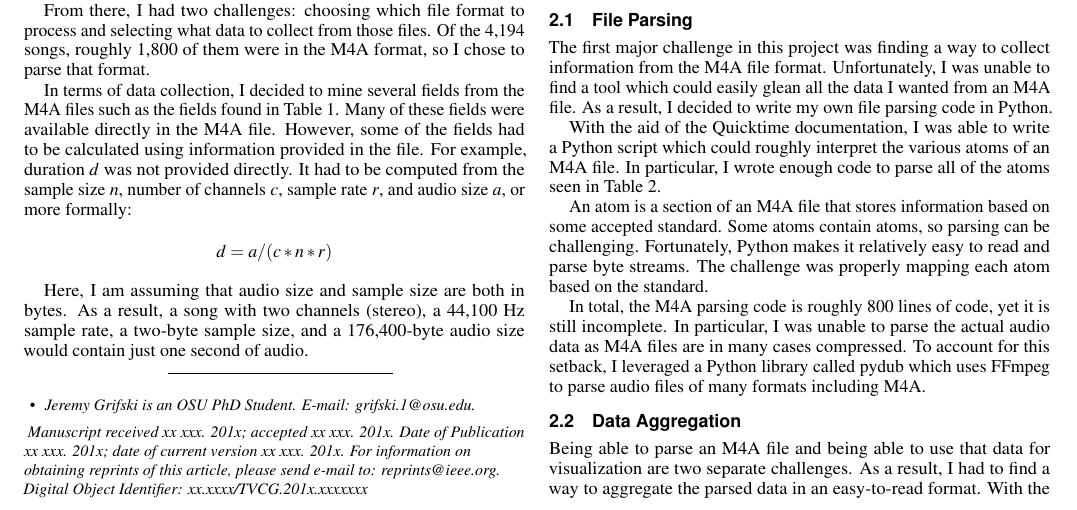
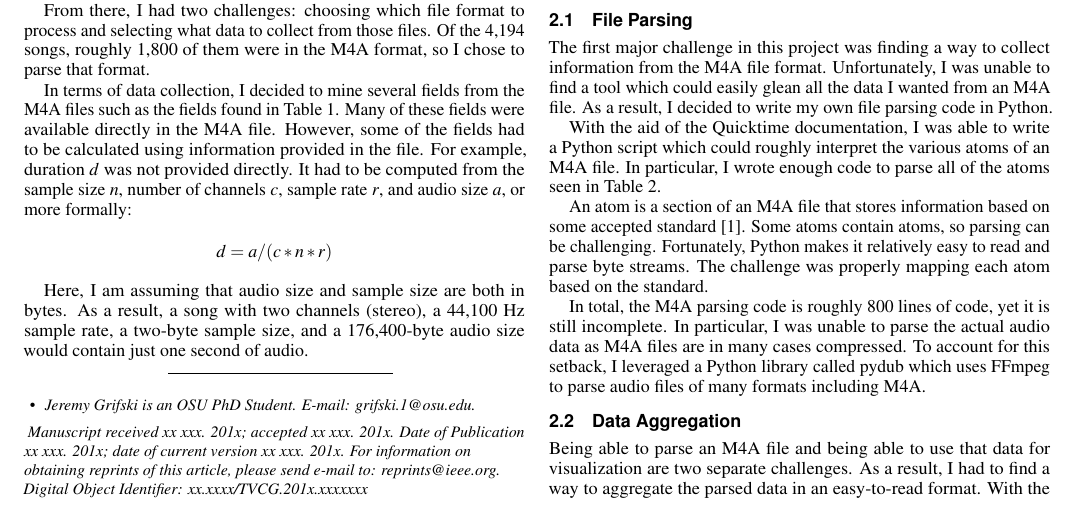
Before and after one commit to jrg94/CSE5539, a LaTeX document (term-project/report/report.tex): part of page 1 of 4, cut so that both start at the same text. Compiled offline with pdfLaTeX.

Commit message:
Added quicktime reference

```diff
--- a/term-project/report/report.tex
+++ b/term-project/report/report.tex
@@ -285,9 +285,9 @@ I wrote enough code to parse all of the atoms seen in \autoref{tab:atoms}.
 \end{table}
 
 An atom is a section of an M4A file that stores information based on some accepted
-standard. Some atoms contain atoms, so parsing can be challenging. Fortunately,
-Python makes it relatively easy to read and parse byte streams. The challenge
-was properly mapping each atom based on the standard.
+standard \cite{Apple:2016:QuickTime}. Some atoms contain atoms, so parsing can
+be challenging. Fortunately, Python makes it relatively easy to read and parse
+byte streams. The challenge was properly mapping each atom based on the standard.
 
 In total, the M4A parsing code is roughly 800 lines of code, yet it is still
 incomplete. In particular, I was unable to parse the actual audio data as
```
Also changed, not shown: term-project/report/report.bib (+7 -0 lines), term-project/report/report.pdf.
